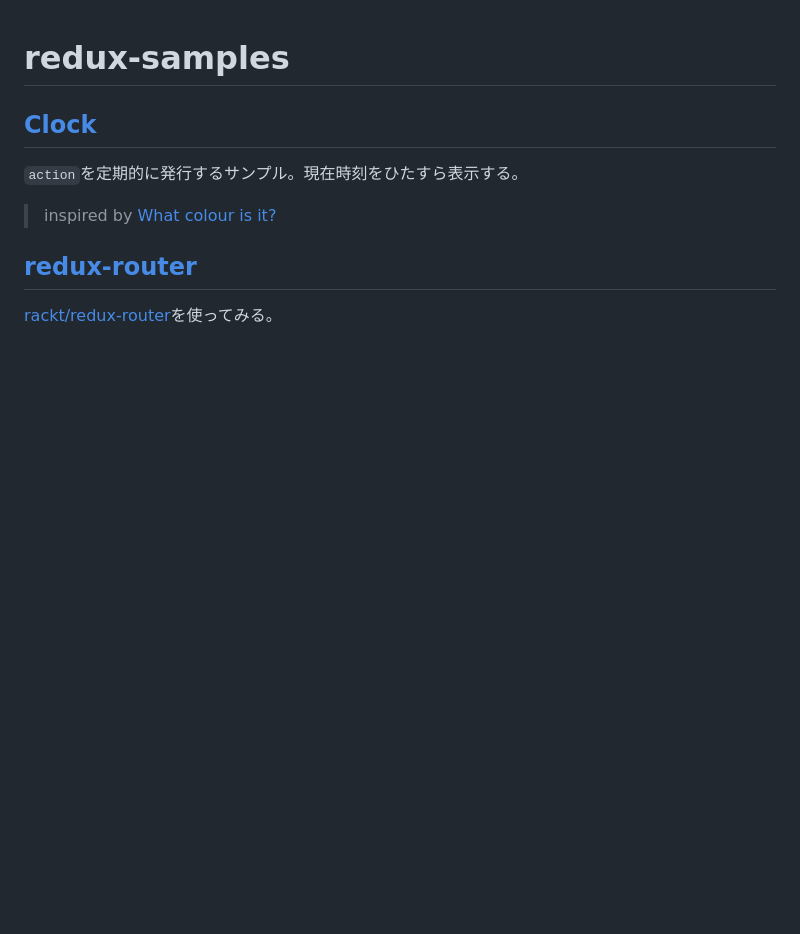
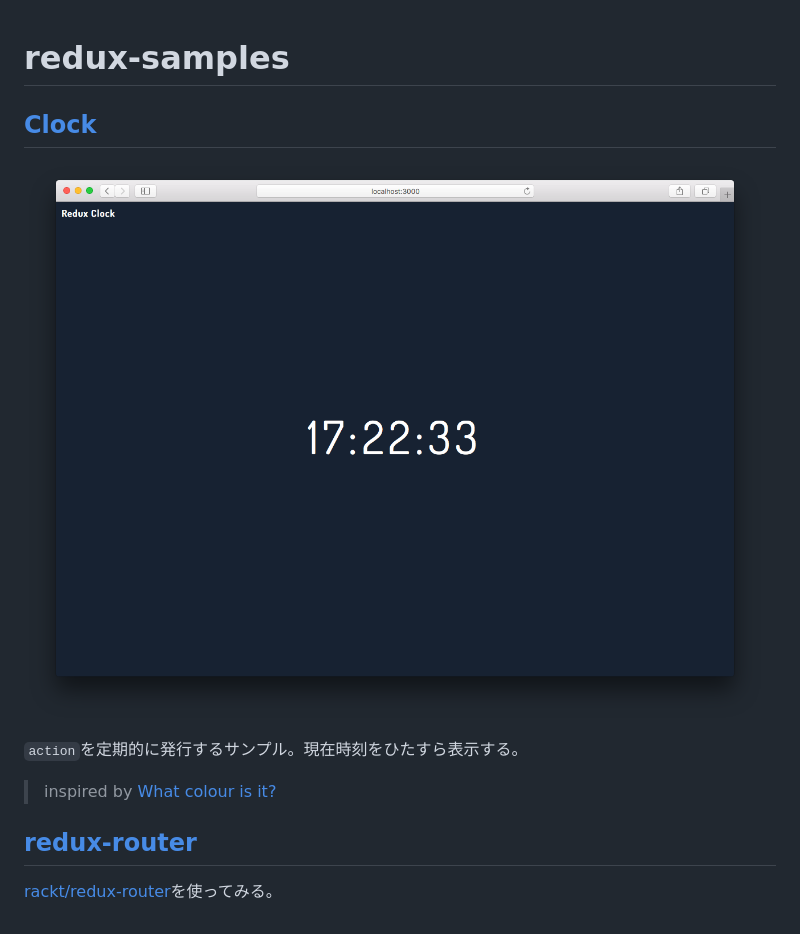
Before and after one commit to wadackel/redux-samples, a Markdown page: README.md, the part around the change. Drawn GitHub-style; pictures changed too: clock/screenshot.png (added); blank space fills up the shorter version.

Commit message:
Add clock screenshot

```diff
--- a/README.md
+++ b/README.md
@@ -3,6 +3,9 @@ redux-samples
 
 
 ## [Clock](http://tsuyoshiwada.github.io/redux-samples/clock/dist/)
+
+![screenshot](./clock/screenshot.png)
+
 `action`を定期的に発行するサンプル。現在時刻をひたすら表示する。
 
 > inspired by [What colour is it?](http://whatcolourisit.scn9a.org/)
```
Also changed, not shown: 2 other files.
